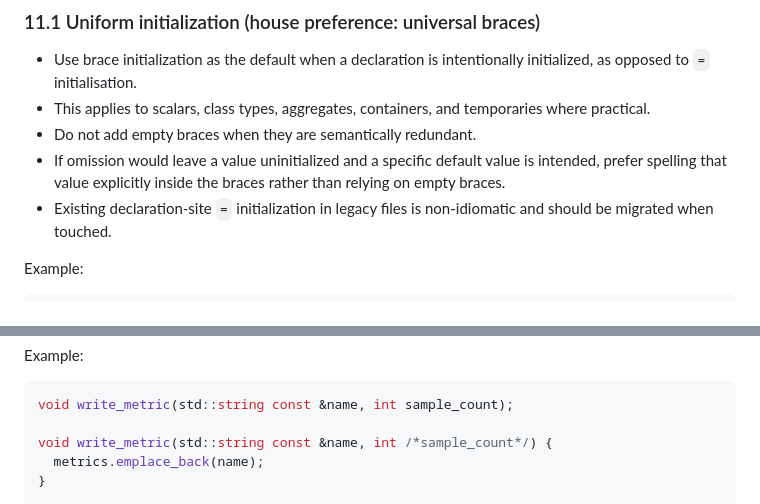
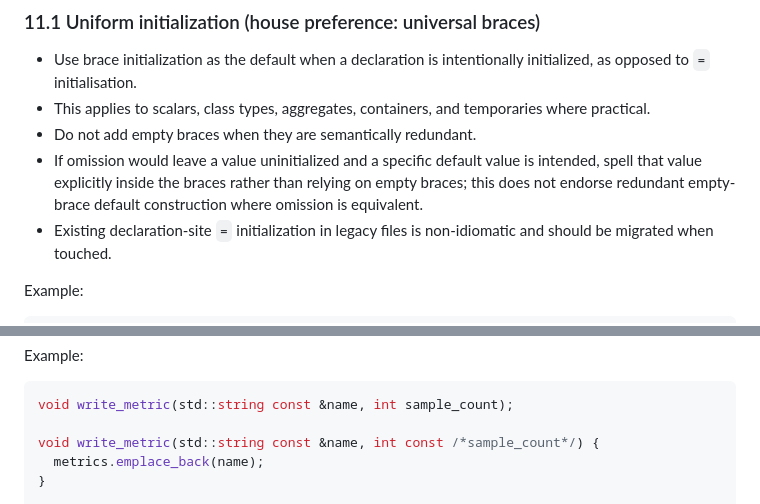
Before and after one commit to Armchair-Software/webgpu-demo, a Markdown page: style-guide.md, 2 parts joined by grey strips. GitHub-like rendering.

Commit message:
Auto-update from libvoxelstorm: Potential fix for pull request finding (7a984bb)

````diff
--- a/style-guide.md
+++ b/style-guide.md
@@ -684,7 +684,7 @@ constexpr auto has_flag(render_flags value, render_flags flag)->bool {
 - Use brace initialization as the default when a declaration is intentionally initialized, as opposed to `=` initialisation.
 - This applies to scalars, class types, aggregates, containers, and temporaries where practical.
 - Do not add empty braces when they are semantically redundant.
-- If omission would leave a value uninitialized and a specific default value is intended, prefer spelling that value explicitly inside the braces rather than relying on empty braces.
+- If omission would leave a value uninitialized and a specific default value is intended, spell that value explicitly inside the braces rather than relying on empty braces; this does not endorse redundant empty-brace default construction where omission is equivalent.
 - Existing declaration-site `=` initialization in legacy files is non-idiomatic and should be migrated when touched.
 
 Example:
@@ -945,7 +945,7 @@ Example:
 ```cpp
 void write_metric(std::string const &name, int sample_count);
 
-void write_metric(std::string const &name, int /*sample_count*/) {
+void write_metric(std::string const &name, int const /*sample_count*/) {
   metrics.emplace_back(name);
 }
 
````
